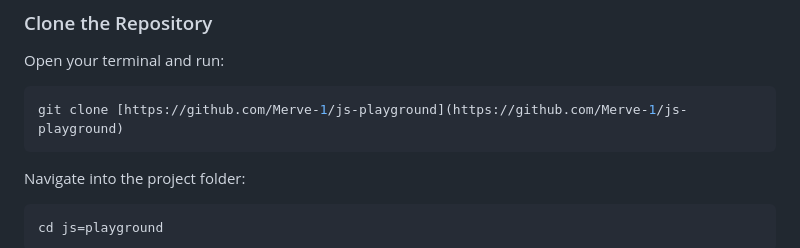
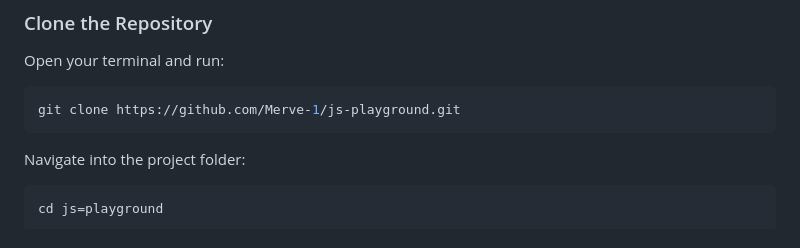
Before and after one commit to Merve-1/js-playground, a Markdown page: README.md, the part around the change. Rendered like a GitHub page.

Commit message:
Fix git clone command in README

````diff
--- a/README.md
+++ b/README.md
@@ -157,7 +157,7 @@ No advanced JavaScript knowledge is required. The topics are organized to help y
 Open your terminal and run:
 
 ```bash
-git clone [https://github.com/Merve-1/js-playground](https://github.com/Merve-1/js-playground)
+git clone https://github.com/Merve-1/js-playground.git
 ```
 
 Navigate into the project folder:
````
